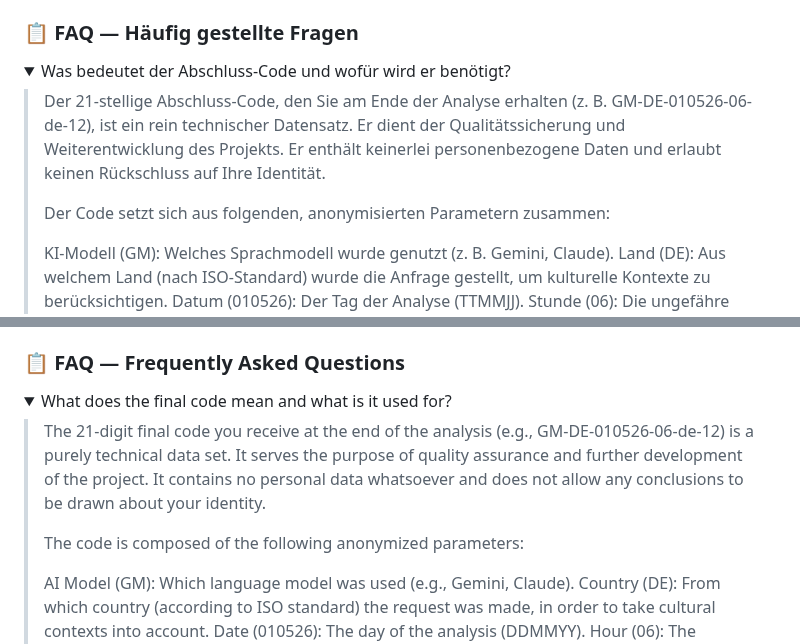
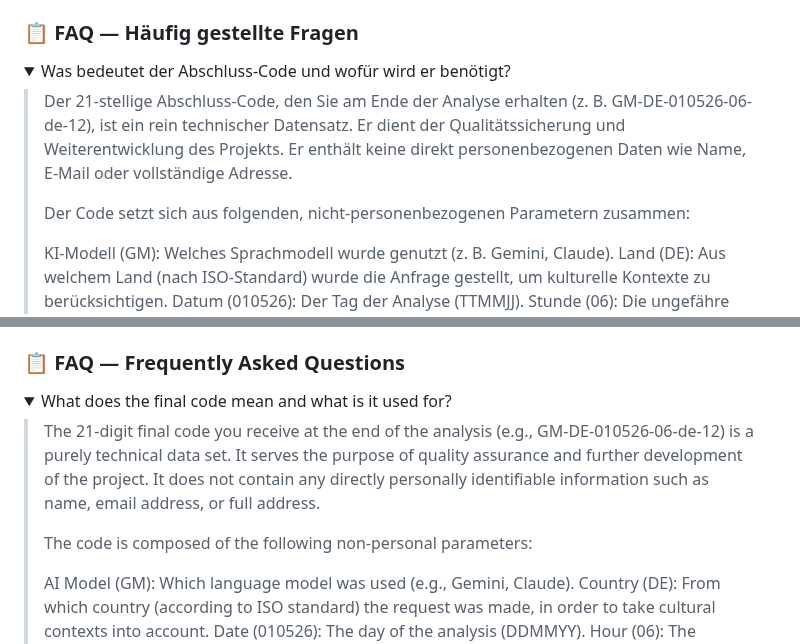
Before and after one commit to c1972/zva-plus, a Markdown page: README.md, 2 parts joined by grey strips. Rendered like a GitHub page; folded sections open.

Commit message:
Update README.md
edited sentences in FAQ item for final code

```diff
--- a/README.md
+++ b/README.md
@@ -40,9 +40,9 @@ So entsteht ein umgekehrter Cashflow mit doppeltem Nutzen: Bewerber gewinnen Gla
 <details>
 <summary>Was bedeutet der Abschluss-Code und wofür wird er benötigt?</summary>
 
-> Der 21-stellige Abschluss-Code, den Sie am Ende der Analyse erhalten (z. B. GM-DE-010526-06-de-12), ist ein rein technischer Datensatz. Er dient der Qualitätssicherung und Weiterentwicklung des Projekts. Er enthält keinerlei personenbezogene Daten und erlaubt keinen Rückschluss auf Ihre Identität.
+> Der 21-stellige Abschluss-Code, den Sie am Ende der Analyse erhalten (z. B. GM-DE-010526-06-de-12), ist ein rein technischer Datensatz. Er dient der Qualitätssicherung und Weiterentwicklung des Projekts. Er enthält keine direkt personenbezogenen Daten wie Name, E-Mail oder vollständige Adresse.
 >
-> Der Code setzt sich aus folgenden, anonymisierten Parametern zusammen:
+> Der Code setzt sich aus folgenden, nicht-personenbezogenen Parametern zusammen:
 >
 > KI-Modell (GM): Welches Sprachmodell wurde genutzt (z. B. Gemini, Claude).
 > Land (DE): Aus welchem Land (nach ISO-Standard) wurde die Anfrage gestellt, um kulturelle Kontexte zu berücksichtigen.
@@ -190,9 +190,9 @@ This creates an inverted cash flow with dual benefit: applicants gain credibilit
 <details>
 <summary>What does the final code mean and what is it used for?</summary>
 
-> The 21-digit final code you receive at the end of the analysis (e.g., GM-DE-010526-06-de-12) is a purely technical data set. It serves the purpose of quality assurance and further development of the project. It contains no personal data whatsoever and does not allow any conclusions to be drawn about your identity.
+> The 21-digit final code you receive at the end of the analysis (e.g., GM-DE-010526-06-de-12) is a purely technical data set. It serves the purpose of quality assurance and further development of the project. It does not contain any directly personally identifiable information such as name, email address, or full address.
 >
-> The code is composed of the following anonymized parameters:
+> The code is composed of the following non-personal parameters:
 >
 > AI Model (GM): Which language model was used (e.g., Gemini, Claude).
 > Country (DE): From which country (according to ISO standard) the request was made, in order to take cultural contexts into account.
```
